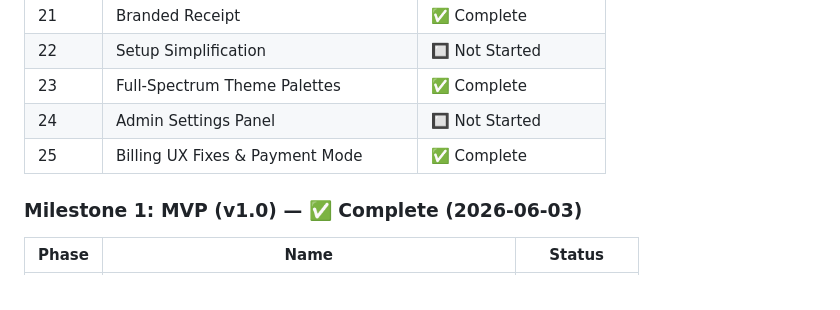
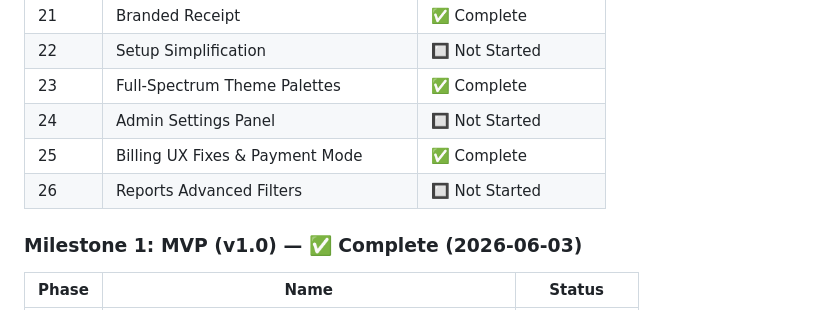
Before and after one commit to SriSatyaLokesh/vikretha, a Markdown page: .planning/STATE.md, the part around the change. GitHub-like rendering.

```diff
--- a/.planning/STATE.md
+++ b/.planning/STATE.md
@@ -22,6 +22,7 @@
 | 23 | Full-Spectrum Theme Palettes | ✅ Complete |
 | 24 | Admin Settings Panel | 🔲 Not Started |
 | 25 | Billing UX Fixes & Payment Mode | ✅ Complete |
+| 26 | Reports Advanced Filters | 🔲 Not Started |
 
 ### Milestone 1: MVP (v1.0) — ✅ Complete (2026-06-03)
 
```
Also changed, not shown: .planning/ROADMAP.md (+57 -0 lines).
